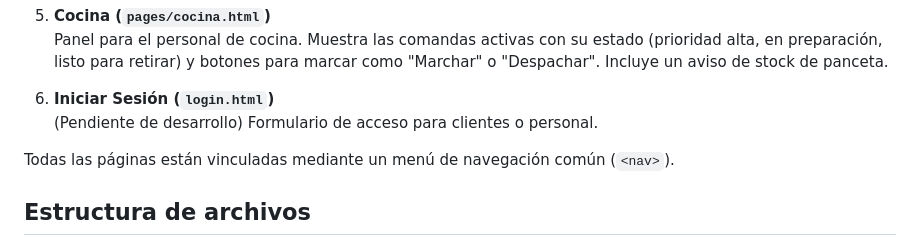
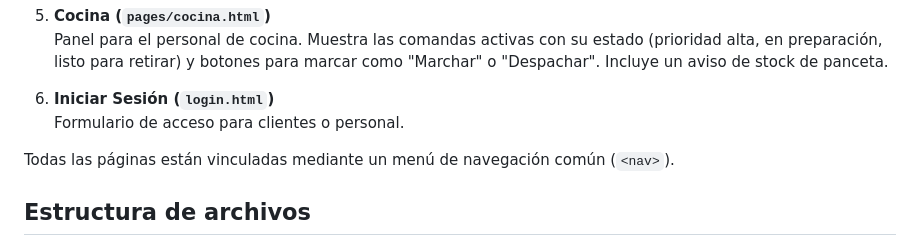
Before and after one commit to deborolon/ppi-collaborative-tp, a Markdown page: README.md, the part around the change. GitHub-like rendering.

Commit message:
Actualiza README: login.html ya esta desarrollado

```diff
--- a/README.md
+++ b/README.md
@@ -50,7 +50,7 @@ Se han implementado las siguientes páginas navegables:
    Panel para el personal de cocina. Muestra las comandas activas con su estado (prioridad alta, en preparación, listo para retirar) y botones para marcar como "Marchar" o "Despachar". Incluye un aviso de stock de panceta.
 
 6. **Iniciar Sesión (`login.html`)**
-   (Pendiente de desarrollo) Formulario de acceso para clientes o personal.
+    Formulario de acceso para clientes o personal.
 
 Todas las páginas están vinculadas mediante un menú de navegación común (`<nav>`).
 
```
